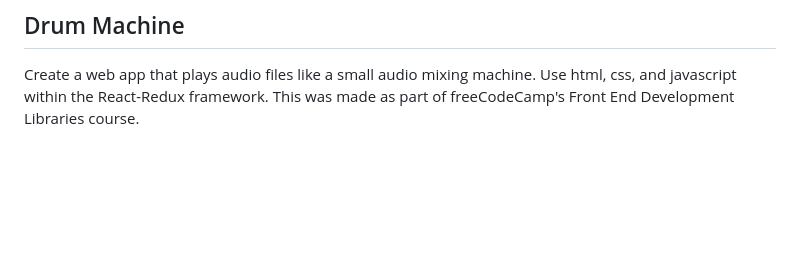
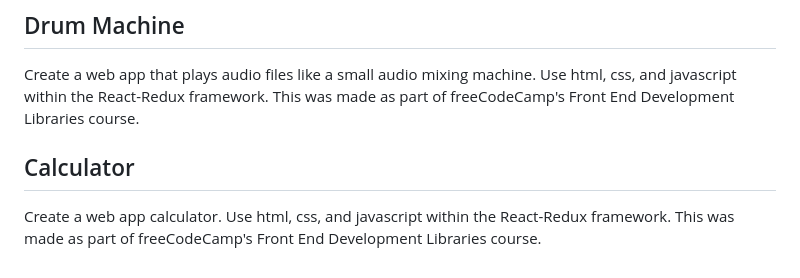
Before and after one commit to Vukodlok/Personal_Projects, a Markdown page: README.md, the part around the change. Rendered like a GitHub page; blank space fills up the shorter version.

```diff
--- a/README.md
+++ b/README.md
@@ -39,3 +39,6 @@ Create a web app that previews markdown provided by the user. Use html, css, and
 
 ## Drum Machine
 Create a web app that plays audio files like a small audio mixing machine.  Use html, css, and javascript within the React-Redux framework.  This was made as part of freeCodeCamp's Front End Development Libraries course.
+
+## Calculator
+Create a web app calculator.  Use html, css, and javascript within the React-Redux framework.  This was made as part of freeCodeCamp's Front End Development Libraries course.
```
